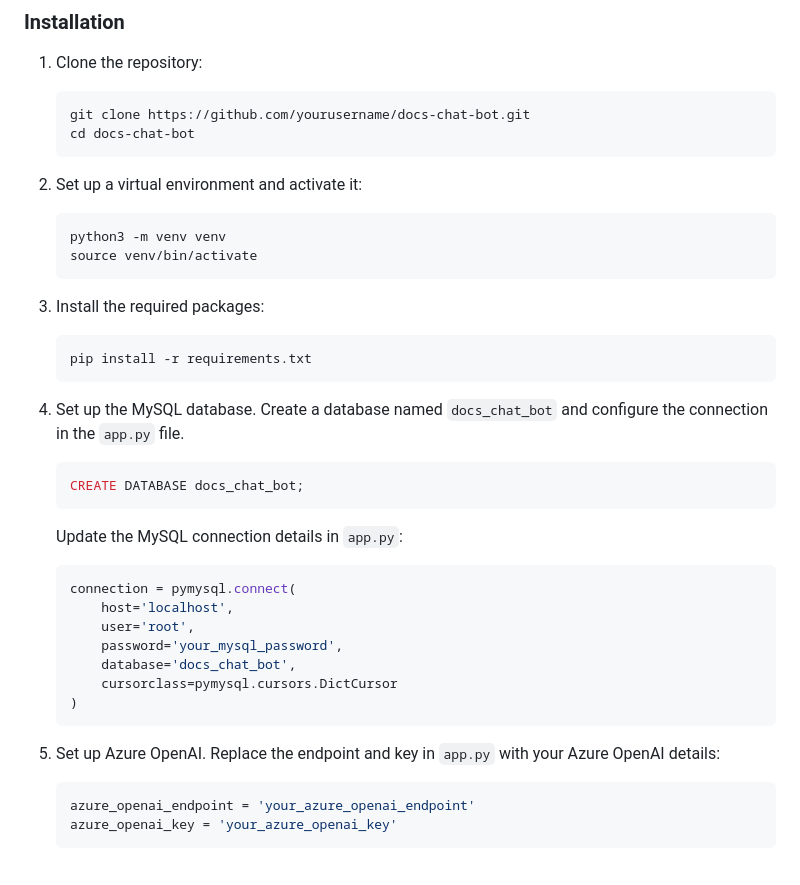
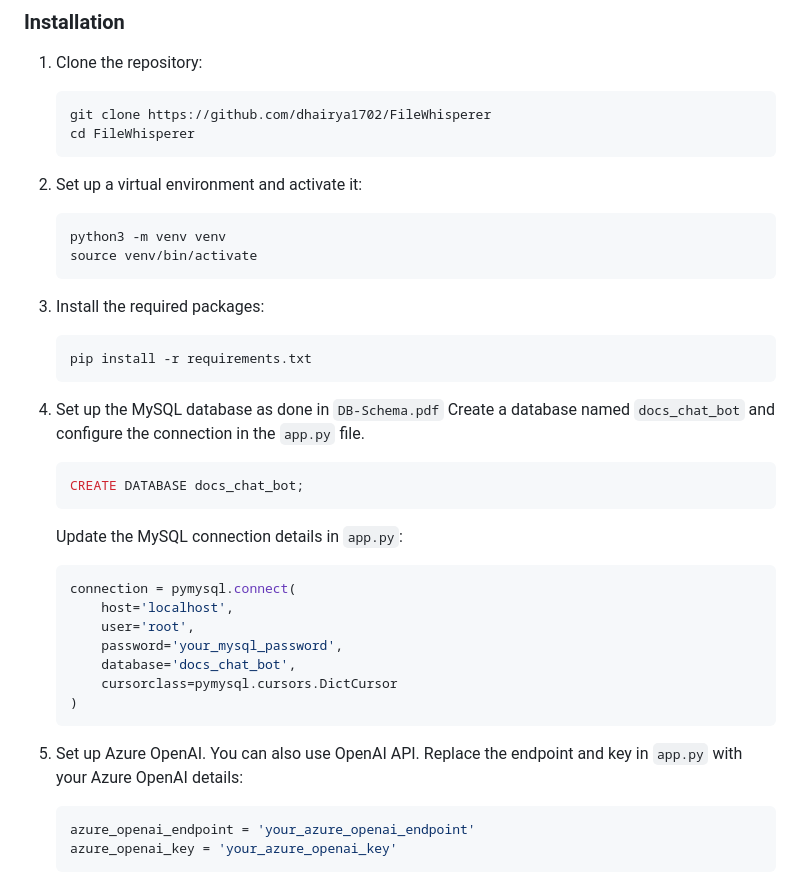
Before and after one commit to dhairya1702/FileWhisperer, a Markdown page: README.md, the part around the change. Drawn GitHub-style.

````diff
--- a/README.md
+++ b/README.md
@@ -32,8 +32,8 @@ FileWhisperer is a web application built using Flask that allows users to upload
 1. Clone the repository:
 
     ```bash
-    git clone https://github.com/yourusername/docs-chat-bot.git
-    cd docs-chat-bot
+    git clone https://github.com/dhairya1702/FileWhisperer
+    cd FileWhisperer
     ```
 
 2. Set up a virtual environment and activate it:
@@ -49,7 +49,7 @@ FileWhisperer is a web application built using Flask that allows users to upload
     pip install -r requirements.txt
     ```
 
-4. Set up the MySQL database. Create a database named `docs_chat_bot` and configure the connection in the `app.py` file.
+4. Set up the MySQL database as done in `DB-Schema.pdf` Create a database named `docs_chat_bot` and configure the connection in the `app.py` file.
 
     ```sql
     CREATE DATABASE docs_chat_bot;
@@ -67,7 +67,7 @@ FileWhisperer is a web application built using Flask that allows users to upload
     )
     ```
 
-5. Set up Azure OpenAI. Replace the endpoint and key in `app.py` with your Azure OpenAI details:
+5. Set up Azure OpenAI. You can also use OpenAI API. Replace the endpoint and key in `app.py` with your Azure OpenAI details:
 
     ```python
     azure_openai_endpoint = 'your_azure_openai_endpoint'
````
